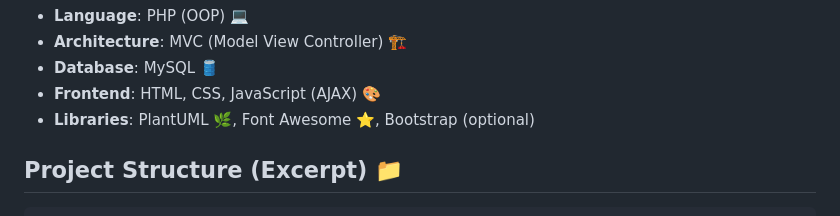
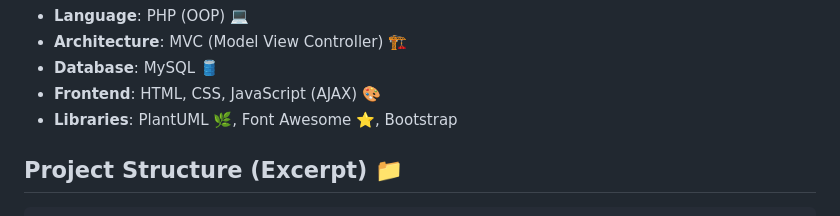
Before and after one commit to Saadelkelkha/Synapse, a Markdown page: README.md, the part around the change. Rendered like a GitHub page.

```diff
--- a/README.md
+++ b/README.md
@@ -40,7 +40,7 @@
     <li><strong>Architecture</strong>: MVC (Model View Controller) 🏗️</li>
     <li><strong>Database</strong>: MySQL 🛢️</li>
     <li><strong>Frontend</strong>: HTML, CSS, JavaScript (AJAX) 🎨</li>
-    <li><strong>Libraries</strong>: PlantUML 🌿, Font Awesome ⭐, Bootstrap (optional)</li>
+    <li><strong>Libraries</strong>: PlantUML 🌿, Font Awesome ⭐, Bootstrap</li>
   </ul>
 
   <h2>Project Structure (Excerpt) 📁</h2>
```
